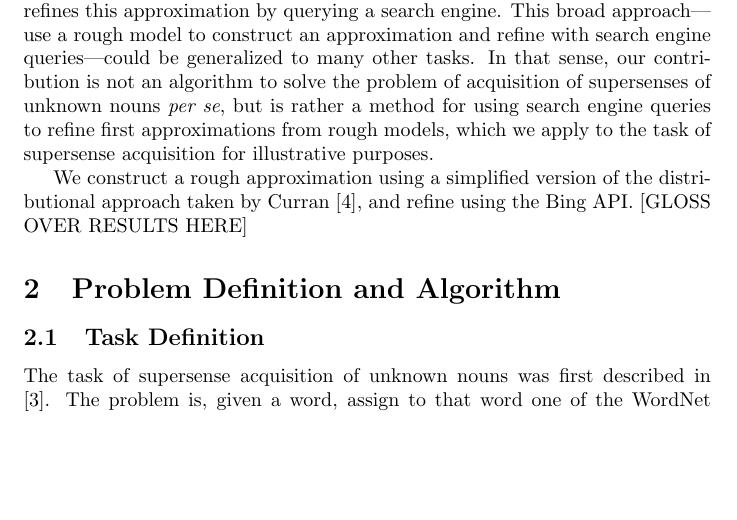
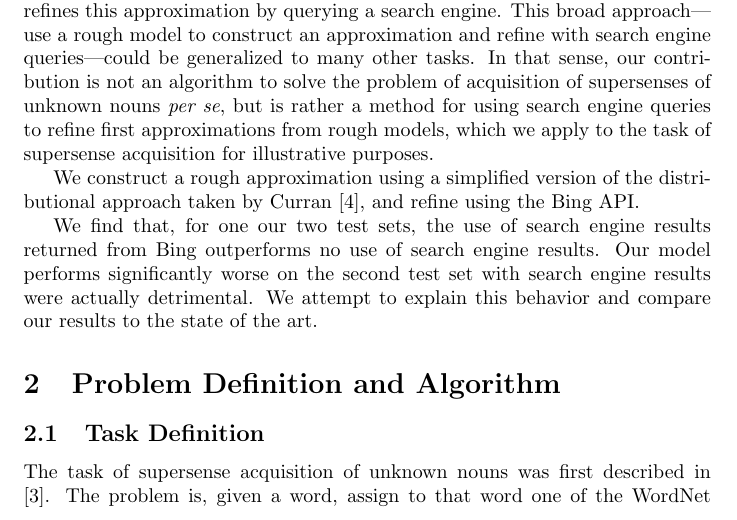
Before and after one commit to stephenroller/class-nlp-project, a LaTeX document (writeup/writeup.tex): part of page 1 of 12, cut so that both start at the same text, the shorter picture padded with empty space. Compiled offline with pdfLaTeX.

Commit message:
Gloss over results.

```diff
--- a/writeup/writeup.tex
+++ b/writeup/writeup.tex
@@ -32,7 +32,9 @@ This broad approach---use a rough model to construct an approximation and refine
 In that sense, our contribution is not an algorithm to solve the problem of acquisition of supersenses of unknown nouns {\it per se}, but is rather a method for using search engine queries to refine first approximations from rough models, which we apply to the task of supersense acquisition for illustrative purposes.
 
 We construct a rough approximation using a simplified version of the distributional approach taken by Curran \cite{curran}, and refine using the Bing API.
-[GLOSS OVER RESULTS HERE]
+
+We find that, for one our two test sets, the use of search engine results returned from Bing outperforms no use of search engine results.
+Our model performs significantly worse on the second test set with search engine results were actually detrimental. We attempt to explain this behavior and compare our results to the state of the art.
 
 
 
```
